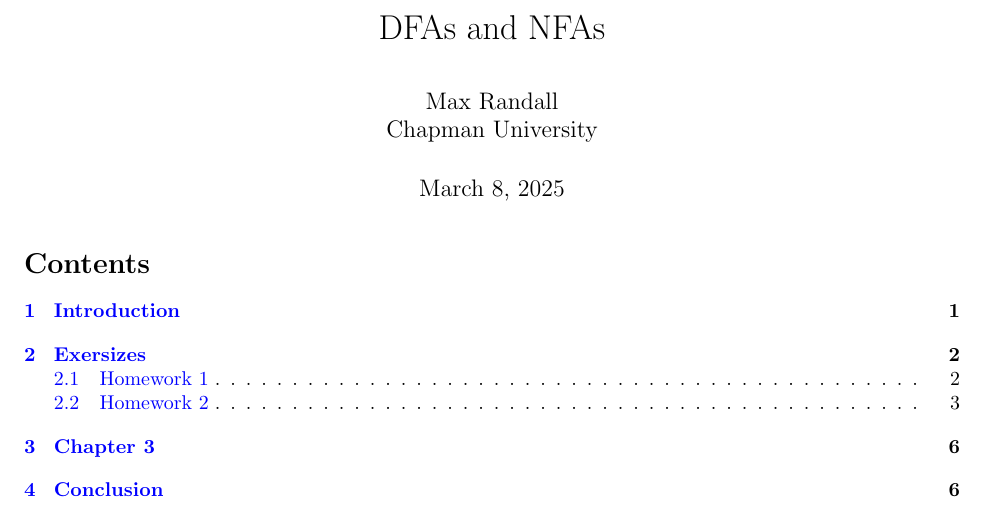
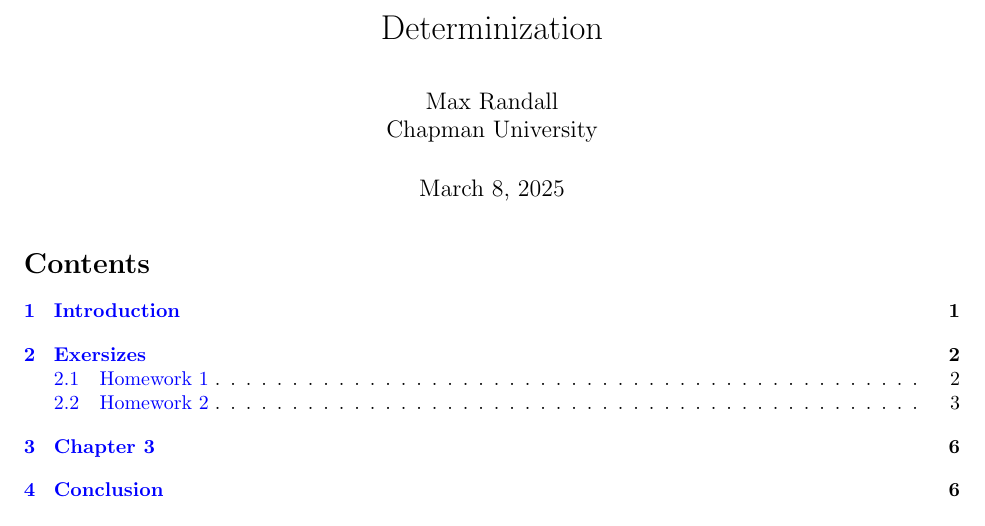
Before and after one commit to MaxRandall888/ALG4, a LaTeX document (report.tex): part of page 1 of 7, cut at the place of the change. Compiled offline with pdfLaTeX.

Commit message:
changed title

```diff
--- a/report.tex
+++ b/report.tex
@@ -74,7 +74,7 @@
 % ---------------------------------------------------------------------
 % Title and Author
 % ---------------------------------------------------------------------
-\title{DFAs and NFAs}
+\title{Determinization}
 \author{Max Randall \\ Chapman University}
 \date{\today}
 
```
Also changed, not shown: report.pdf.
